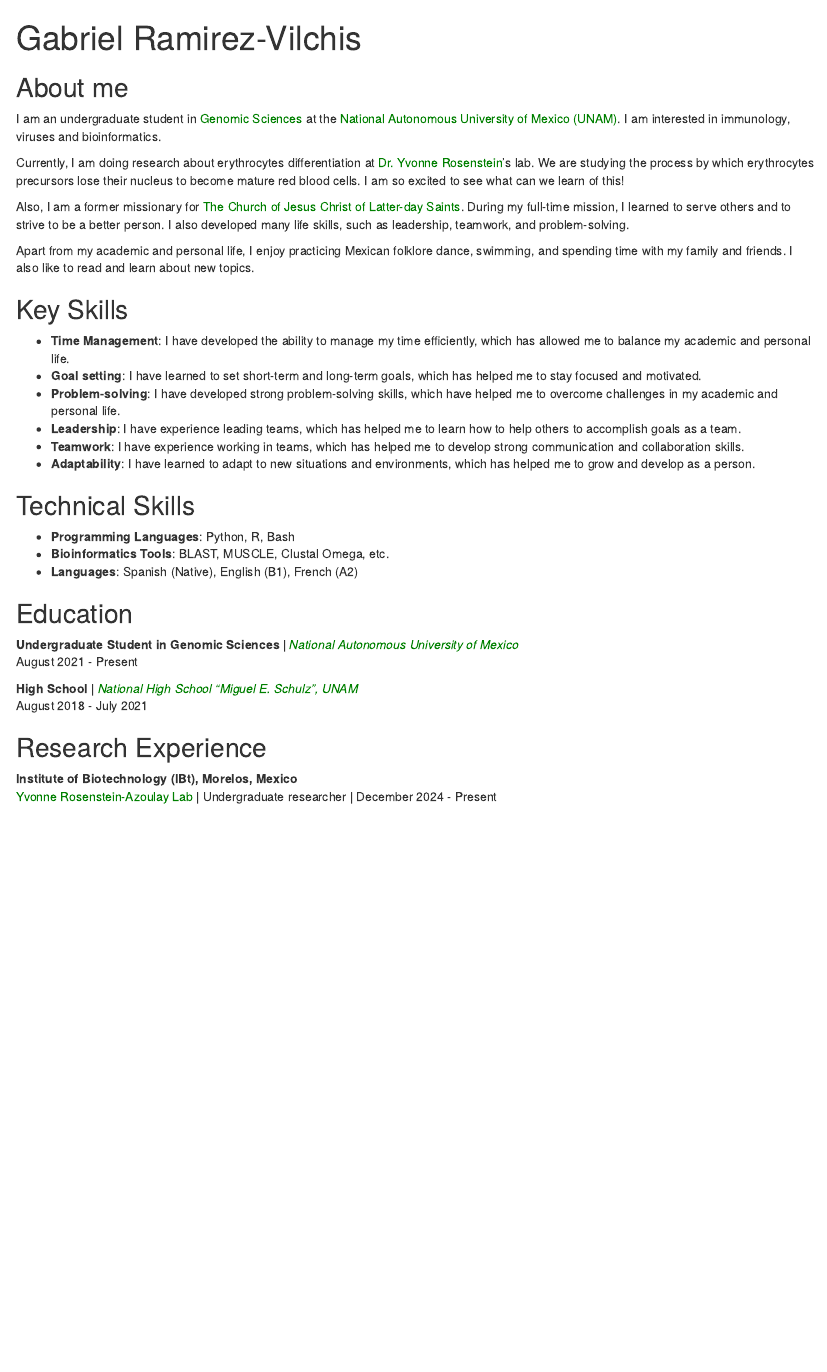
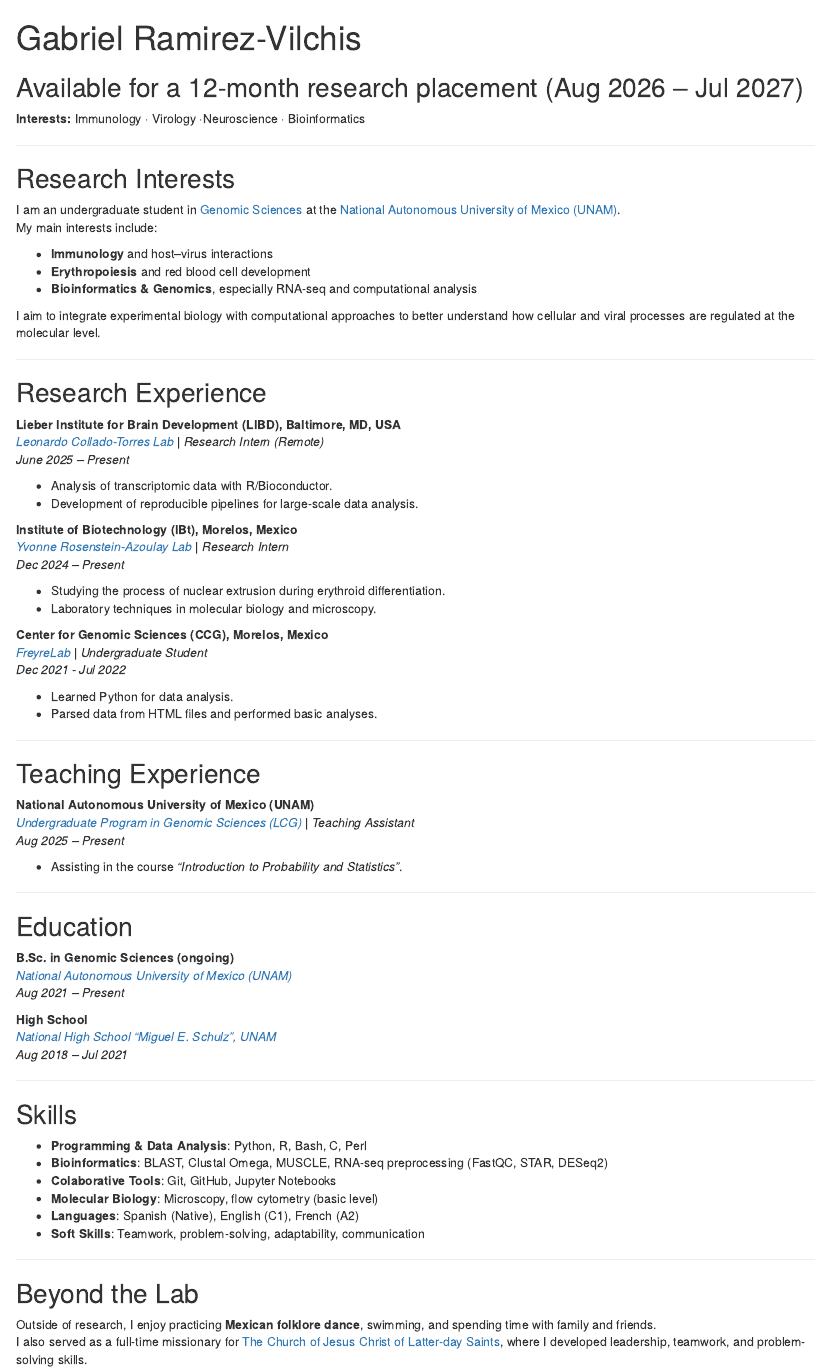
Before and after one commit to gabrielramirezv/gabrielramirezv.github.io, an R Markdown document (index.Rmd): the page in a window 1100 px wide, from its top. Rendered offline with R 4.5, knitr and Pandoc, with nearby package versions; drawn as R Markdown's standard HTML page in place of the format the file asks for.

Commit message:
Page updated

```diff
--- a/index.Rmd
+++ b/index.Rmd
@@ -9,2 +5,4 @@
   - label: <img src="https://upload.wikimedia.org/wikipedia/commons/9/91/Octicons-mark-github.svg" width=30 height=30>
     url: "https://github.com/gabrielramirezv"
+  - label: <img src="https://upload.wikimedia.org/wikipedia/commons/thumb/c/ca/LinkedIn_logo_initials.png/500px-LinkedIn_logo_initials.png" width=30 height=30>
+    url: "https://www.linkedin.com/in/gabrielramirezv"   # (si tienes, cámbialo; si no, elimínalo)
@@ -16,48 +12,89 @@
   postcards::trestles
 ---
 
-## About me
 
-I am an undergraduate student in <a href="https://www.lcg.unam.mx/">
-<span style="color: green;">Genomic Sciences</span></a> at the <a
-href="https://www.unam.mx/"><span style="color: green;">National Autonomous
-University of Mexico (UNAM)</span></a>. I am interested in immunology, viruses
-and bioinformatics.
+## Available for a 12-month research placement (Aug 2026 – Jul 2027)
+**Interests:** Immunology · Virology ·Neuroscience · Bioinformatics
 
-Currently, I am doing research about erythrocytes differentiation at <a href="https://www.ibt.unam.mx/perfil/3283/dra-yvonne-jane-rosenstein-azoulay"><span style="color: green;">Dr. Yvonne
-Rosenstein</span></a>'s lab. We are studying the process by which erythrocytes precursors lose their nucleus to become mature red blood cells. I am so excited to see what can we learn of this!
+---
 
-Also, I am a former missionary for <a href="https://www.churchofjesuschrist.org/"><span style="color: green;">The Church of Jesus Christ of Latter-day Saints</span></a>. During my full-time mission, I learned to serve others and to strive to be a better person. I also developed many life skills, such as leadership, teamwork, and problem-solving.
+## Research Interests
 
-Apart from my academic and personal life, I enjoy practicing Mexican folklore dance, swimming, and spending time with my family and friends. I also like to read and learn about new topics.
+I am an undergraduate student in [Genomic Sciences](https://www.lcg.unam.mx/) at the [National Autonomous University of Mexico (UNAM)](https://www.unam.mx/).
+My main interests include:
 
-## Key Skills
+- **Immunology** and host–virus interactions
+- **Erythropoiesis** and red blood cell development
+- **Bioinformatics & Genomics**, especially RNA-seq and computational analysis
 
-- **Time Management**: I have developed the ability to manage my time efficiently, which has allowed me to balance my academic and personal life.
-- **Goal setting**: I have learned to set short-term and long-term goals, which has helped me to stay focused and motivated.
-- **Problem-solving**: I have developed strong problem-solving skills, which have helped me to overcome challenges in my academic and personal life.
-- **Leadership**: I have experience leading teams, which has helped me to learn how to help others to accomplish goals as a team.
-- **Teamwork**: I have experience working in teams, which has helped me to develop strong communication and collaboration skills.
-- **Adaptability**: I have learned to adapt to new situations and environments, which has helped me to grow and develop as a person.
+I aim to integrate experimental biology with computational approaches to better understand how cellular and viral processes are regulated at the molecular level.
 
-## Technical Skills
-- **Programming Languages**: Python, R, Bash
-- **Bioinformatics Tools**: BLAST, MUSCLE, Clustal Omega, etc.
-- **Languages**: Spanish (Native), English (B1), French (A2)
+---
 
+## Research Experience
+
+**Lieber Institute for Brain Development (LIBD), Baltimore, MD, USA**
+*[Leonardo Collado-Torres Lab](https://lcolladotor.github.io/)* | *Research Intern (Remote)*
+*June 2025 – Present*
+
+- Analysis of transcriptomic data with R/Bioconductor.
+- Development of reproducible pipelines for large-scale data analysis.
+
+
+**Institute of Biotechnology (IBt), Morelos, Mexico**
+*[Yvonne Rosenstein-Azoulay Lab](https://www.ibt.unam.mx/agrupacion/direccion-22/departamento-de-medicina-molecular-y-bioprocesos-52/grupo-de-la-dra-yvonne-rosenstein-14)* | *Research Intern*
+*Dec 2024 – Present*
+
+- Studying the process of nuclear extrusion during erythroid differentiation.
+- Laboratory techniques in molecular biology and microscopy.
+
+
+**Center for Genomic Sciences (CCG), Morelos, Mexico**
+*[FreyreLab](http://freyrelab.org/en/)* | *Undergraduate Student*
+*Dec 2021 - Jul 2022*
+
+- Learned Python for data analysis.
+- Parsed data from HTML files and performed basic analyses.
+
+
+---
+
+## Teaching Experience
+
+**National Autonomous University of Mexico (UNAM)**
+*[Undergraduate Program in Genomic Sciences (LCG)](https://www.lcg.unam.mx/)* | *Teaching Assistant*
+*Aug 2025 – Present*
+
+- Assisting in the course _"Introduction to Probability and Statistics"_.
+
+---
 
 ## Education
 
-**Undergraduate Student in Genomic Sciences** | <a href="https://www.lcg.unam.mx/">
-<span style="color: green;">_National Autonomous University of Mexico_</span></a>
-August 2021 - Present
+**B.Sc. in Genomic Sciences (ongoing)**
+_[National Autonomous University of Mexico (UNAM)](https://www.lcg.unam.mx/)_
+*Aug 2021 – Present*
 
-**High School** | <a href="https://prepa8.unam.mx/p8/">
-<span style="color: green;">_National High School "Miguel E. Schulz", UNAM_</span></a>
-August 2018 - July 2021
+**High School**
+_[National High School "Miguel E. Schulz", UNAM](https://prepa8.unam.mx/p8/)_
+*Aug 2018 – Jul 2021*
 
+---
 
-## Research Experience
+## Skills
 
-**Institute of Biotechnology (IBt), Morelos, Mexico**
-<a href="https://www.ibt.unam.mx/agrupacion/direccion-22/departamento-de-medicina-molecular-y-bioprocesos-52/grupo-de-la-dra-yvonne-rosenstein-14"><span style="color: green;">Yvonne Rosenstein-Azoulay Lab</span></a> | Undergraduate researcher | December 2024 - Present
+- **Programming & Data Analysis**: Python, R, Bash, C, Perl
+- **Bioinformatics**: BLAST, Clustal Omega, MUSCLE, RNA-seq preprocessing (FastQC, STAR, DESeq2)
+- **Colaborative Tools**: Git, GitHub, Jupyter Notebooks
+- **Molecular Biology**: Microscopy, flow cytometry (basic level)
+- **Languages**: Spanish (Native), English (C1), French (A2)
+- **Soft Skills**: Teamwork, problem-solving, adaptability, communication
+
+---
+
+## Beyond the Lab
+
+Outside of research, I enjoy practicing **Mexican folklore dance**, swimming, and spending time with family and friends.
+I also served as a full-time missionary for [The Church of Jesus Christ of Latter-day Saints](https://www.churchofjesuschrist.org/), where I developed leadership, teamwork, and problem-solving skills.
+
+---
```
Also changed, not shown: Gabriel Ramírez-Vilchis.jpg (added), gabrielramirezv_circle.jpg, index.Rmd (6 more changed lines), 1 other file.
